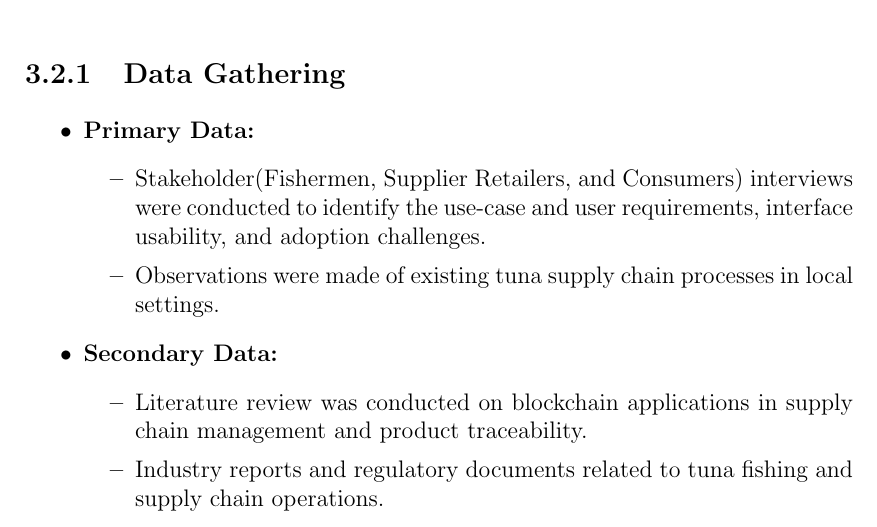
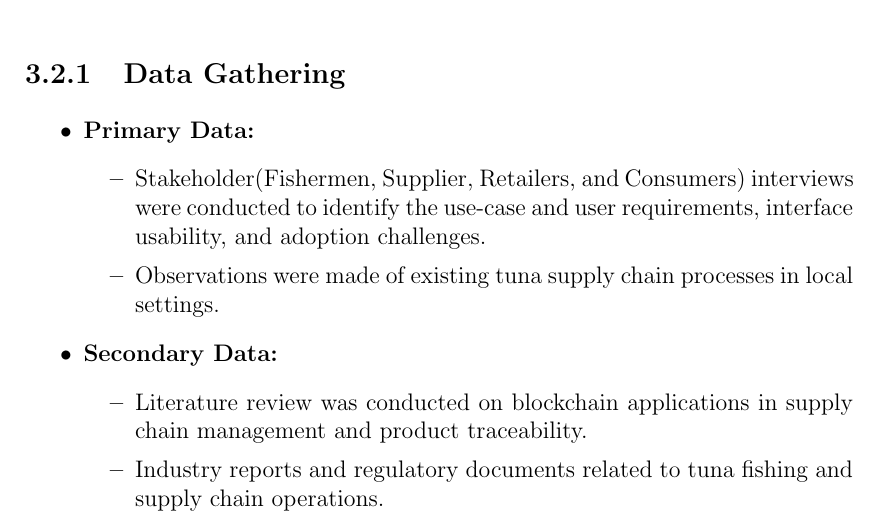
Before and after one commit to jeffrouzel/SeaXChange, a LaTeX thesis (Documentation/main.tex, which reads Documentation/chapter_3.tex): part of page 27 of 55, cut so that both start at the same text. Compiled offline with pdfLaTeX.

Commit message:
Fixed grammar in Chap3

```diff
--- a/Documentation/chapter_3.tex
+++ b/Documentation/chapter_3.tex
@@ -13,7 +13,7 @@ The identified fisher and supplier client interface was tested within the perime
 \begin{itemize}
 	\item \textbf{Primary Data:}
 	\begin{itemize}
-		\item Stakeholder(Fishermen, Supplier Retailers, and Consumers) interviews were conducted to identify the use-case and user requirements, interface usability, and adoption challenges.
+		\item Stakeholder(Fishermen, Supplier, Retailers, and Consumers) interviews were conducted to identify the use-case and user requirements, interface usability, and adoption challenges.
 		\item Observations were made of existing tuna supply chain processes in local settings.
 	\end{itemize}
 	\item \textbf{Secondary Data:}
```
